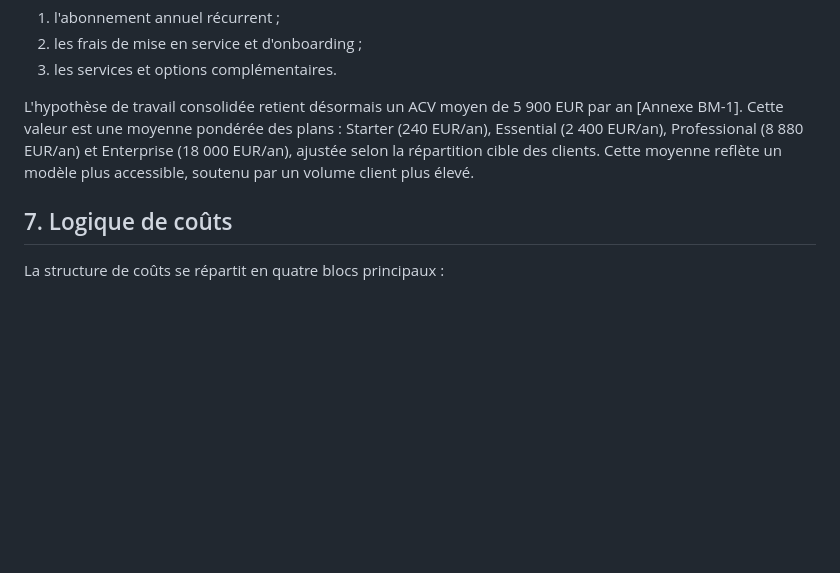
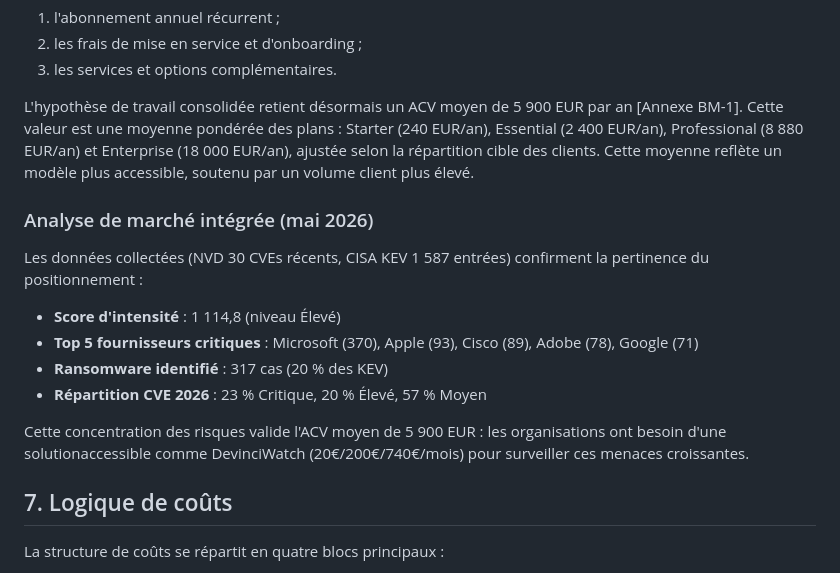
Before and after one commit to yugmerabtene/PROJET-M2-CYBER-2026, a Markdown page: documents/03_business_model/rendu_principal.md, the part around the change. Rendered like a GitHub page; blank space fills up the shorter version.

```diff
--- a/documents/03_business_model/rendu_principal.md
+++ b/documents/03_business_model/rendu_principal.md
@@ -88,6 +88,16 @@ Le business model repose sur trois sources de revenus :
 3. les services et options complémentaires.
 
 L'hypothèse de travail consolidée retient désormais un ACV moyen de 5 900 EUR par an [Annexe BM-1]. Cette valeur est une moyenne pondérée des plans : Starter (240 EUR/an), Essential (2 400 EUR/an), Professional (8 880 EUR/an) et Enterprise (18 000 EUR/an), ajustée selon la répartition cible des clients. Cette moyenne reflète un modèle plus accessible, soutenu par un volume client plus élevé.
+
+### Analyse de marché intégrée (mai 2026)
+
+Les données collectées (NVD 30 CVEs récents, CISA KEV 1 587 entrées) confirment la pertinence du positionnement :
+- **Score d'intensité** : 1 114,8 (niveau Élevé)
+- **Top 5 fournisseurs critiques** : Microsoft (370), Apple (93), Cisco (89), Adobe (78), Google (71)
+- **Ransomware identifié** : 317 cas (20 % des KEV)
+- **Répartition CVE 2026** : 23 % Critique, 20 % Élevé, 57 % Moyen
+
+Cette concentration des risques valide l'ACV moyen de 5 900 EUR : les organisations ont besoin d'une solutionaccessible comme DevinciWatch (20€/200€/740€/mois) pour surveiller ces menaces croissantes.
 
 ## 7. Logique de coûts
 
```
Also changed, not shown: documents/04_business_plan/rendu_principal.md (+7 -1 lines).
